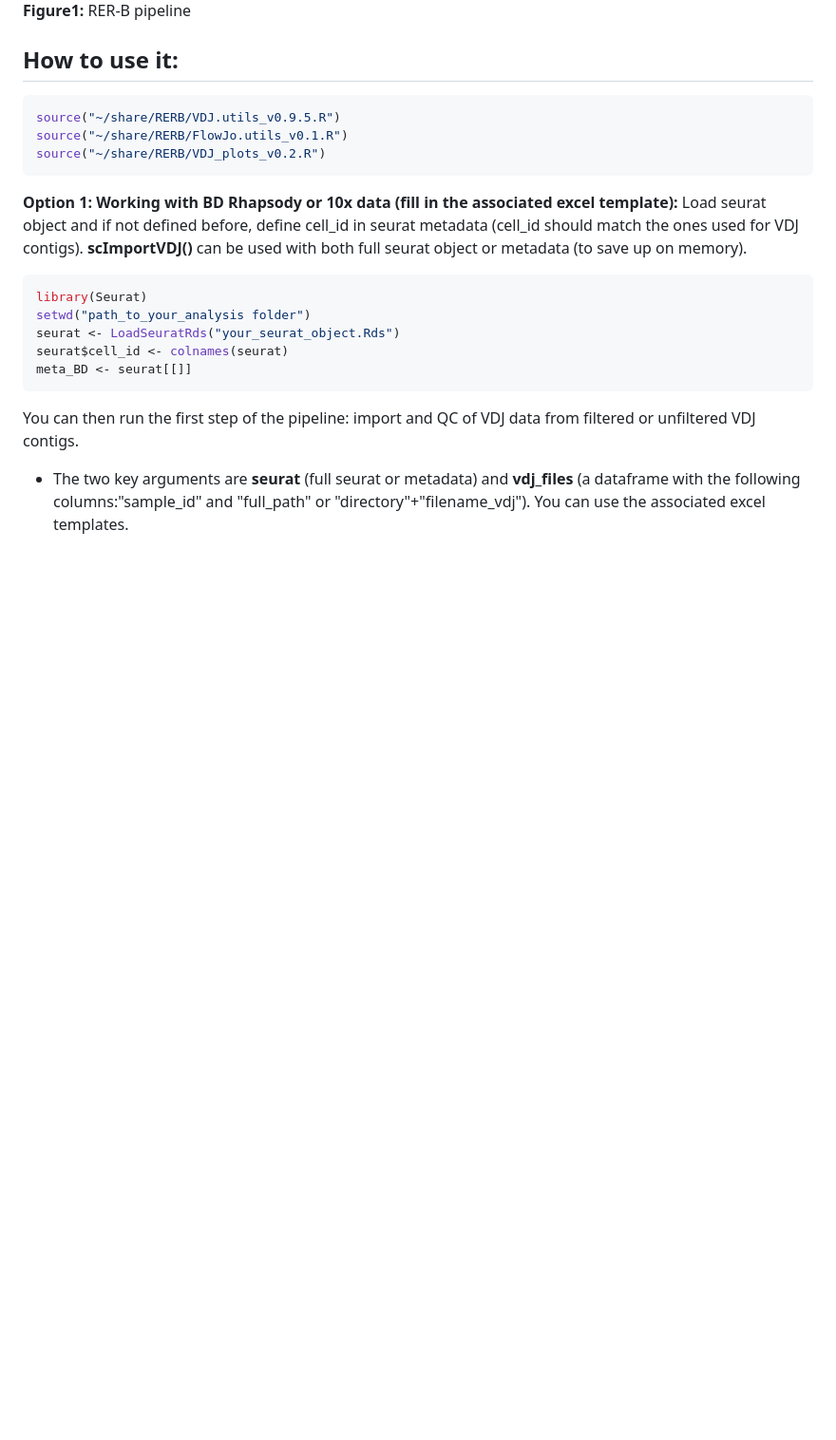
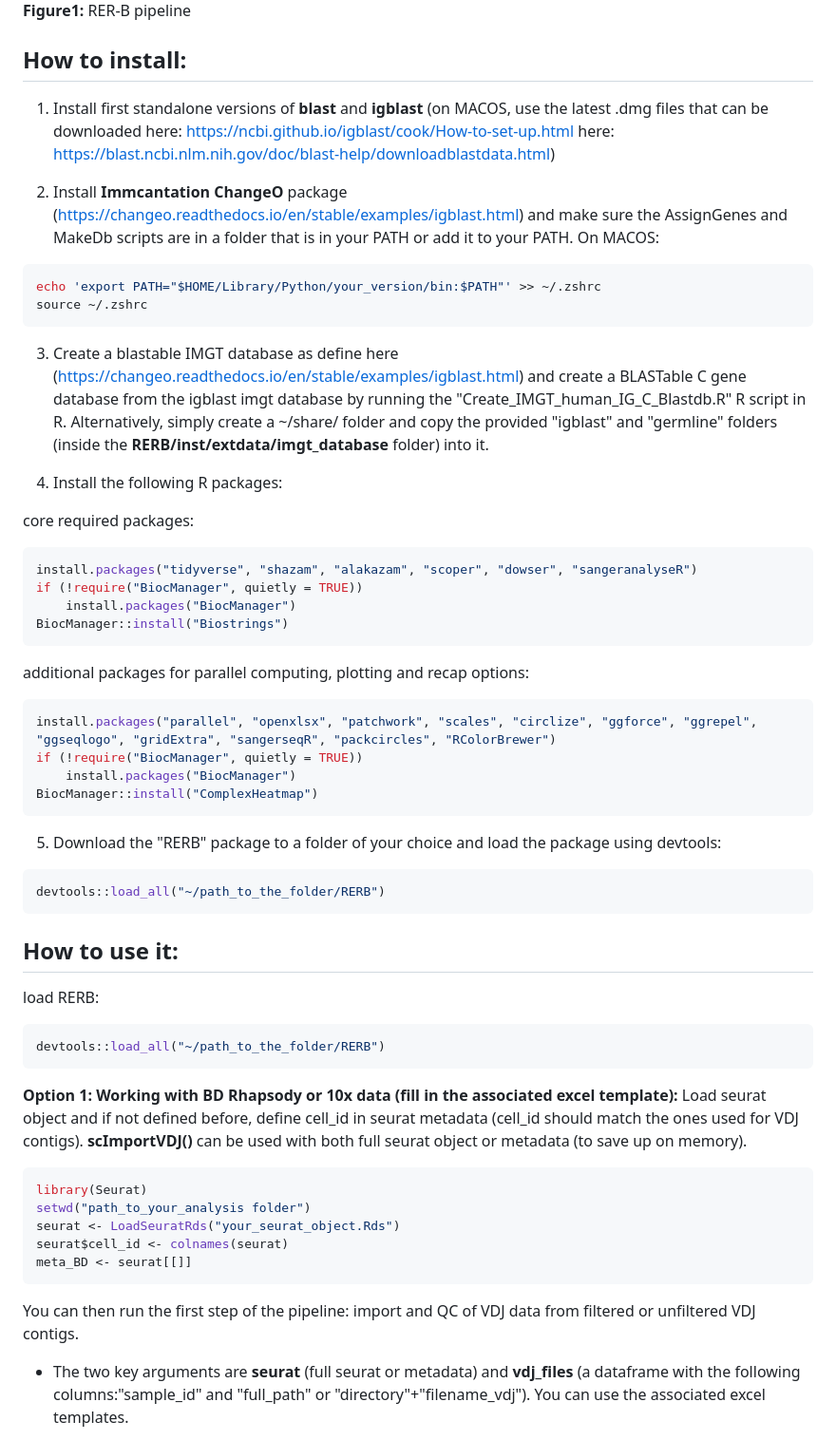
Before and after one commit to PChappert/RERB, a Markdown page: README.md, the part around the change printed below. Shown: that part at 95% size. Rendered like a GitHub page; blank space fills up the shorter version.

Commit message:
Update to README to add devtools::load_all

````diff
--- a/README.md
+++ b/README.md
@@ -4,12 +4,46 @@ RER-B is an **R**-based wrapp**ER** for the analysis of single-cell **B**CR repe
 
 ![Figure1: RER-B pipeline](RER-B_flowchart_v0.9.6.png) **Figure1:** RER-B pipeline
 
+## How to install:
+
+1.  Install first standalone versions of **blast** and **igblast** (on MACOS, use the latest .dmg files that can be downloaded here: <https://ncbi.github.io/igblast/cook/How-to-set-up.html> here: <https://blast.ncbi.nlm.nih.gov/doc/blast-help/downloadblastdata.html>)
+
+2.  Install **Immcantation ChangeO** package (<https://changeo.readthedocs.io/en/stable/examples/igblast.html>) and make sure the AssignGenes and MakeDb scripts are in a folder that is in your PATH or add it to your PATH. On MACOS:
+
+``` bash
+echo 'export PATH="$HOME/Library/Python/your_version/bin:$PATH"' >> ~/.zshrc
+source ~/.zshrc
+```
+
+3.  Create a blastable IMGT database as define here (<https://changeo.readthedocs.io/en/stable/examples/igblast.html>) and create a BLASTable C gene database from the igblast imgt database by running the "Create_IMGT_human_IG_C_Blastdb.R" R script in R. Alternatively, simply create a \~/share/ folder and copy the provided "igblast" and "germline" folders (inside the **RERB/inst/extdata/imgt_database** folder) into it.
+
+4.  Install the following R packages:
+
+core required packages:
+``` r
+install.packages("tidyverse", "shazam", "alakazam", "scoper", "dowser", "sangeranalyseR")
+if (!require("BiocManager", quietly = TRUE))
+    install.packages("BiocManager")
+BiocManager::install("Biostrings")
+```
+additional packages for parallel computing, plotting and recap options:
+``` r
+install.packages("parallel", "openxlsx", "patchwork", "scales", "circlize", "ggforce", "ggrepel", "ggseqlogo", "gridExtra", "sangerseqR", "packcircles", "RColorBrewer")
+if (!require("BiocManager", quietly = TRUE))
+    install.packages("BiocManager")
+BiocManager::install("ComplexHeatmap")
+```
+
+5.  Download the "RERB" package to a folder of your choice and load the package using devtools:
+``` r
+devtools::load_all("~/path_to_the_folder/RERB")
+```
+
 ## How to use it:
 
+load RERB:
 ``` r
-source("~/share/RERB/VDJ.utils_v0.9.5.R")
-source("~/share/RERB/FlowJo.utils_v0.1.R")
-source("~/share/RERB/VDJ_plots_v0.2.R")
+devtools::load_all("~/path_to_the_folder/RERB")
 ```
 
 **Option 1: Working with BD Rhapsody or 10x data (fill in the associated excel template):** Load seurat object and if not defined before, define cell_id in seurat metadata (cell_id should match the ones used for VDJ contigs). **scImportVDJ()** can be used with both full seurat object or metadata (to save up on memory).
````
Also changed, not shown: other parts of README.md (+0 -25 lines).
